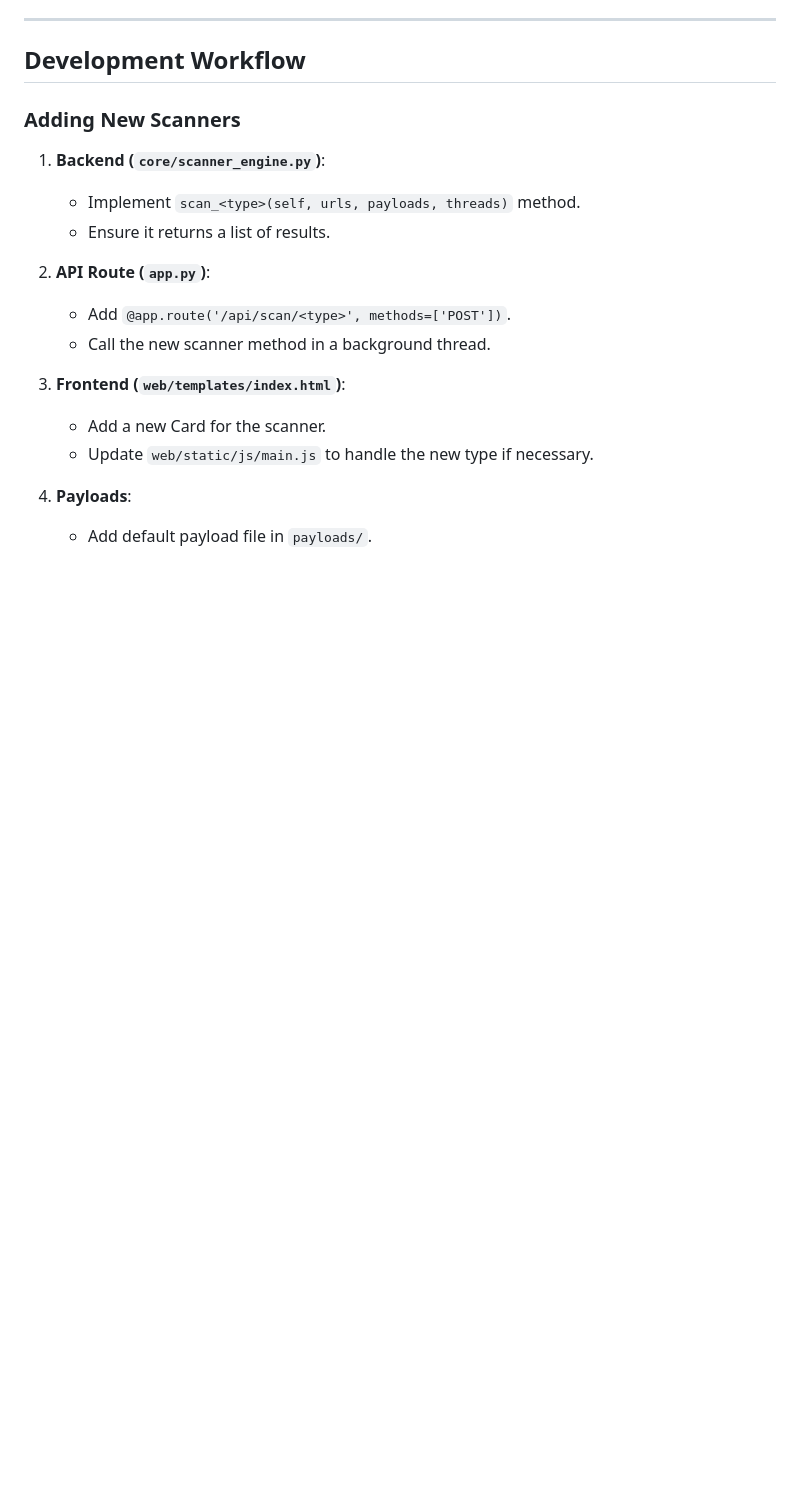
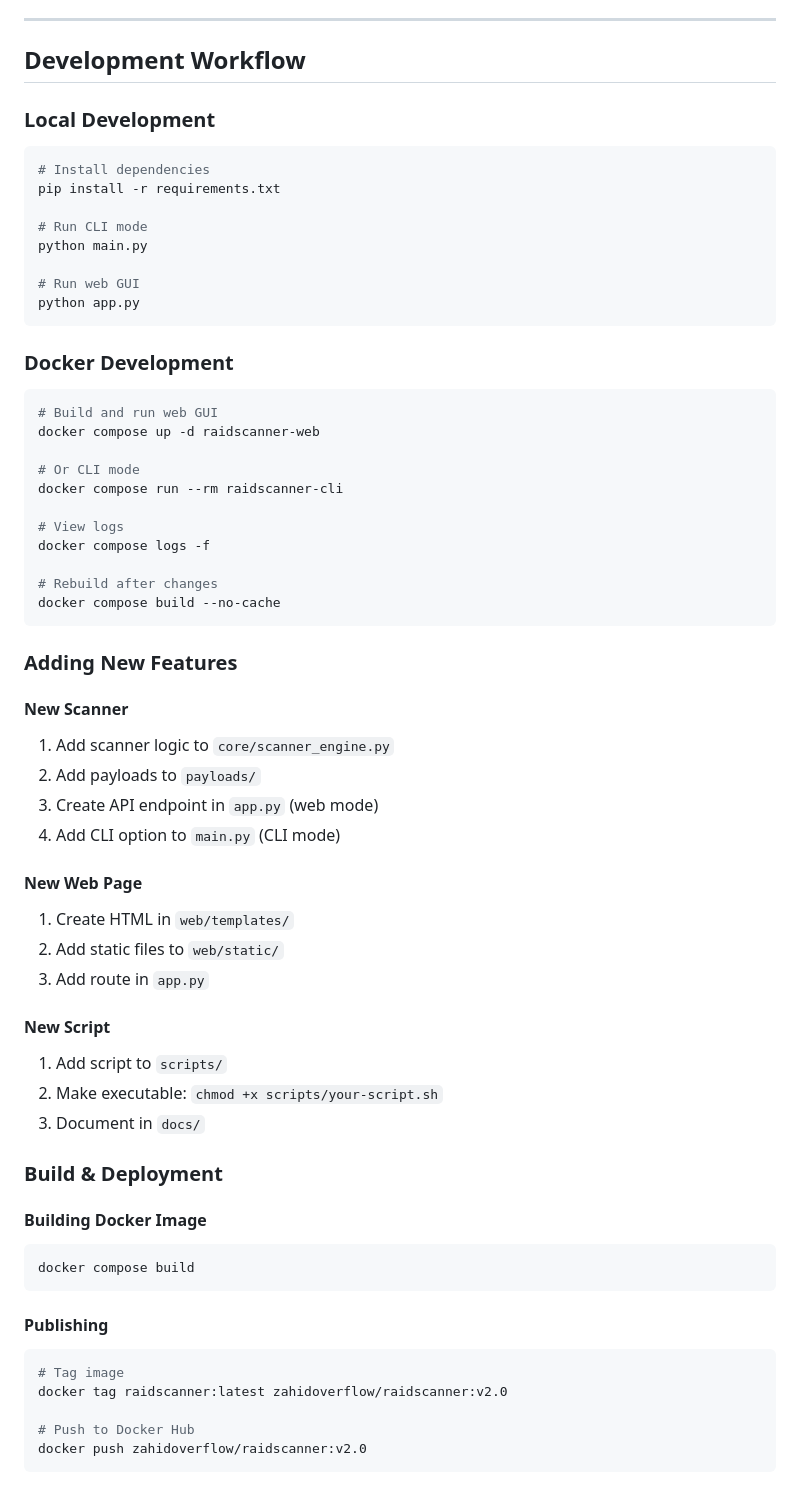
Before and after one commit to zahidoverflow/raidscanner, a Markdown page: docs/DEVELOPER_GUIDE.md, the part around one of its changes. Drawn GitHub-style; blank space fills up the shorter version.

````diff
--- a/docs/DEVELOPER_GUIDE.md
+++ b/docs/DEVELOPER_GUIDE.md
@@ -126,19 +153,63 @@ The Web GUI exposes a REST API and WebSocket interface.
 
 ## Development Workflow
 
-### Adding New Scanners
+### Local Development
+```bash
+# Install dependencies
+pip install -r requirements.txt
 
-1.  **Backend (`core/scanner_engine.py`)**:
-    *   Implement `scan_<type>(self, urls, payloads, threads)` method.
-    *   Ensure it returns a list of results.
+# Run CLI mode
+python main.py
 
-2.  **API Route (`app.py`)**:
-    *   Add `@app.route('/api/scan/<type>', methods=['POST'])`.
-    *   Call the new scanner method in a background thread.
+# Run web GUI
+python app.py
+```
 
-3.  **Frontend (`web/templates/index.html`)**:
-    *   Add a new Card for the scanner.
-    *   Update `web/static/js/main.js` to handle the new type if necessary.
+### Docker Development
+```bash
+# Build and run web GUI
+docker compose up -d raidscanner-web
 
-4.  **Payloads**:
-    *   Add default payload file in `payloads/`.
+# Or CLI mode
+docker compose run --rm raidscanner-cli
+
+# View logs
+docker compose logs -f
+
+# Rebuild after changes
+docker compose build --no-cache
+```
+
+### Adding New Features
+
+#### New Scanner
+1. Add scanner logic to `core/scanner_engine.py`
+2. Add payloads to `payloads/`
+3. Create API endpoint in `app.py` (web mode)
+4. Add CLI option to `main.py` (CLI mode)
+
+#### New Web Page
+1. Create HTML in `web/templates/`
+2. Add static files to `web/static/`
+3. Add route in `app.py`
+
+#### New Script
+1. Add script to `scripts/`
+2. Make executable: `chmod +x scripts/your-script.sh`
+3. Document in `docs/`
+
+### Build & Deployment
+
+#### Building Docker Image
+```bash
+docker compose build
+```
+
+#### Publishing
+```bash
+# Tag image
+docker tag raidscanner:latest zahidoverflow/raidscanner:v2.0
+
+# Push to Docker Hub
+docker push zahidoverflow/raidscanner:v2.0
+```
````
Also changed, not shown: other parts of docs/DEVELOPER_GUIDE.md (+44 -17 lines), PROJECT_STRUCTURE.md (deleted, +0 -319 lines).
